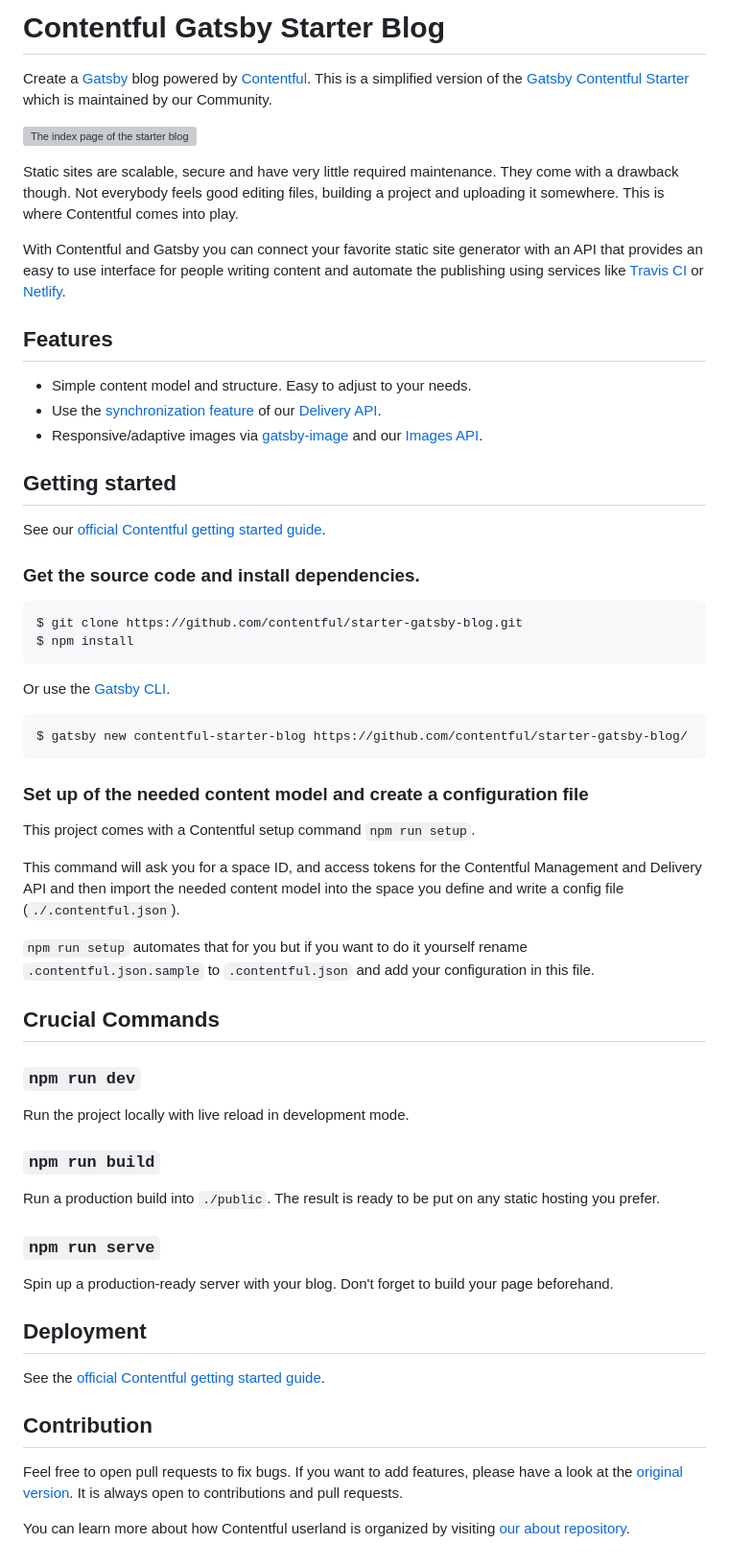
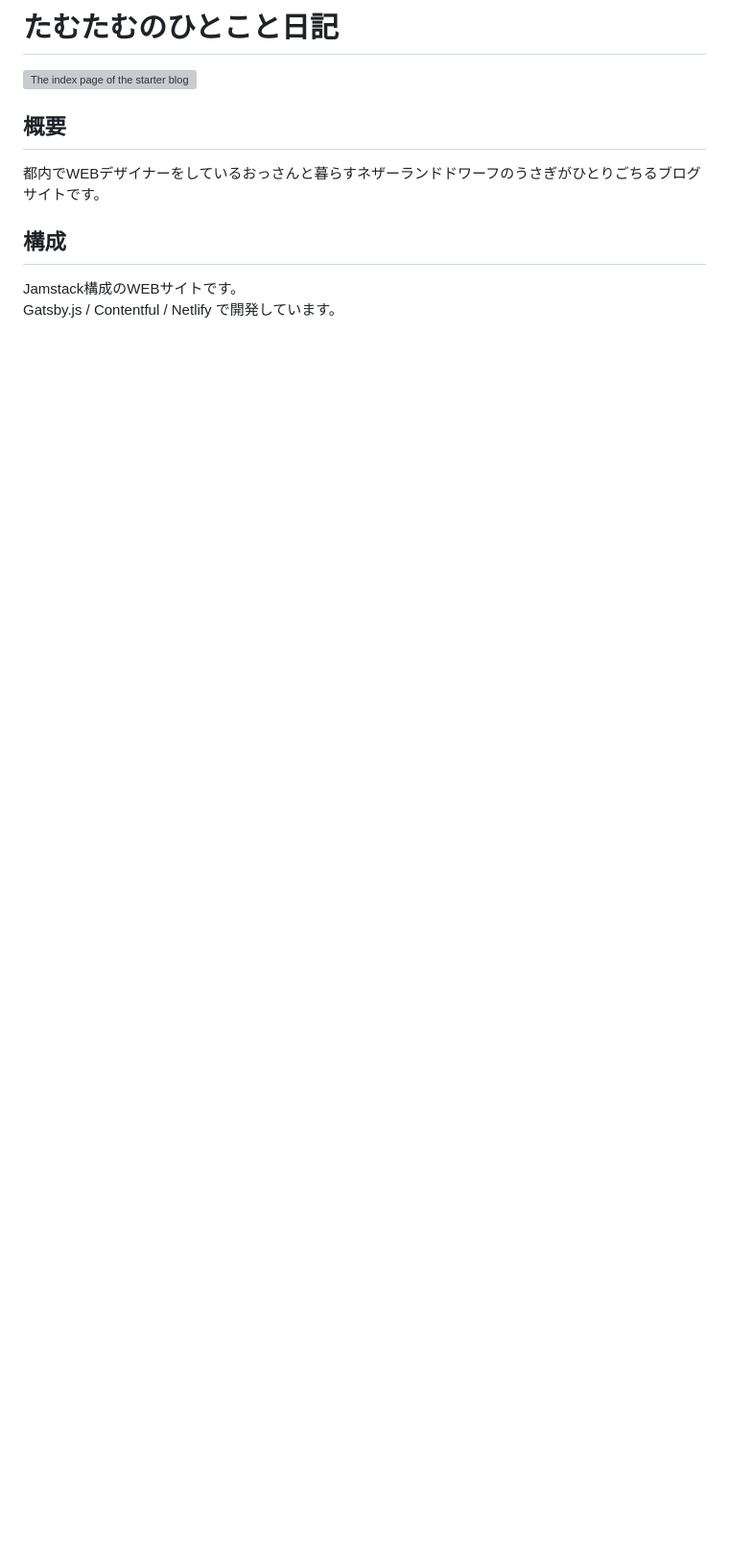
Before and after one commit to mycreatesite/tamtam_1f_diary, a Markdown page: README.md, the part around the change. Shown: that part at 96% size. Drawn GitHub-style; blank space fills up the shorter version; grey boxes are pictures that could not be loaded.

Commit message:
remove files, update readme

````diff
--- a/README.md
+++ b/README.md
@@ -1,64 +1,12 @@
-# Contentful Gatsby Starter Blog
-
-Create a [Gatsby](http://gatsbyjs.com/) blog powered by [Contentful](https://www.contentful.com). This is a simplified version of the [Gatsby Contentful Starter](https://github.com/contentful-userland/gatsby-contentful-starter) which is maintained by our Community.
+# たむたむのひとこと日記
 
 ![The index page of the starter blog](https://rawgit.com/contentful-userland/gatsby-contentful-starter/master/screenshot.jpg "The index page of the starter blog")
 
-Static sites are scalable, secure and have very little required maintenance. They come with a drawback though. Not everybody feels good editing files, building a project and uploading it somewhere. This is where Contentful comes into play.
+## 概要
 
-With Contentful and Gatsby you can connect your favorite static site generator with an API that provides an easy to use interface for people writing content and automate the publishing using services like [Travis CI](https://travis-ci.org/) or [Netlify](https://www.netlify.com/).
+都内でWEBデザイナーをしているおっさんと暮らすネザーランドドワーフのうさぎがひとりごちるブログサイトです。
 
-## Features
+## 構成
 
-- Simple content model and structure. Easy to adjust to your needs.
-- Use the [synchronization feature](https://www.contentful.com/developers/docs/references/content-delivery-api/#/reference/synchronization) of our [Delivery API](https://www.contentful.com/developers/docs/references/content-delivery-api/).
-- Responsive/adaptive images via [gatsby-image](https://www.gatsbyjs.org/packages/gatsby-image/) and our [Images API](https://www.contentful.com/developers/docs/references/content-delivery-api/#/reference/synchronization/initial-synchronization-of-entries-of-a-specific-content-type).
-
-## Getting started
-
-See our [official Contentful getting started guide](https://www.contentful.com/developers/docs/tutorials/general/get-started/).
-
-### Get the source code and install dependencies.
-
-```
-$ git clone https://github.com/contentful/starter-gatsby-blog.git
-$ npm install
-```
-
-Or use the [Gatsby CLI](https://www.npmjs.com/package/gatsby-cli).
-
-```
-$ gatsby new contentful-starter-blog https://github.com/contentful/starter-gatsby-blog/
-```
-
-### Set up of the needed content model and create a configuration file
-
-This project comes with a Contentful setup command `npm run setup`.
-
-This command will ask you for a space ID, and access tokens for the Contentful Management and Delivery API and then import the needed content model into the space you define and write a config file (`./.contentful.json`).
-
-`npm run setup` automates that for you but if you want to do it yourself rename `.contentful.json.sample` to `.contentful.json` and add your configuration in this file.
-
-## Crucial Commands
-
-### `npm run dev`
-
-Run the project locally with live reload in development mode.
-
-### `npm run build`
-
-Run a production build into `./public`. The result is ready to be put on any static hosting you prefer.
-
-### `npm run serve`
-
-Spin up a production-ready server with your blog. Don't forget to build your page beforehand.
-
-## Deployment
-
-See the [official Contentful getting started guide](https://www.contentful.com/developers/docs/tutorials/general/get-started/).
-
-## Contribution
-
-Feel free to open pull requests to fix bugs. If you want to add features, please have a look at the [original version](https://github.com/contentful-userland/gatsby-contentful-starter). It is always open to contributions and pull requests.
-
-You can learn more about how Contentful userland is organized by visiting [our about repository](https://github.com/contentful-userland/about).
+Jamstack構成のWEBサイトです。
+Gatsby.js / Contentful / Netlify で開発しています。
````
Also changed, not shown: WHATS-NEXT.md (deleted, +0 -8 lines), screenshot.jpg.
